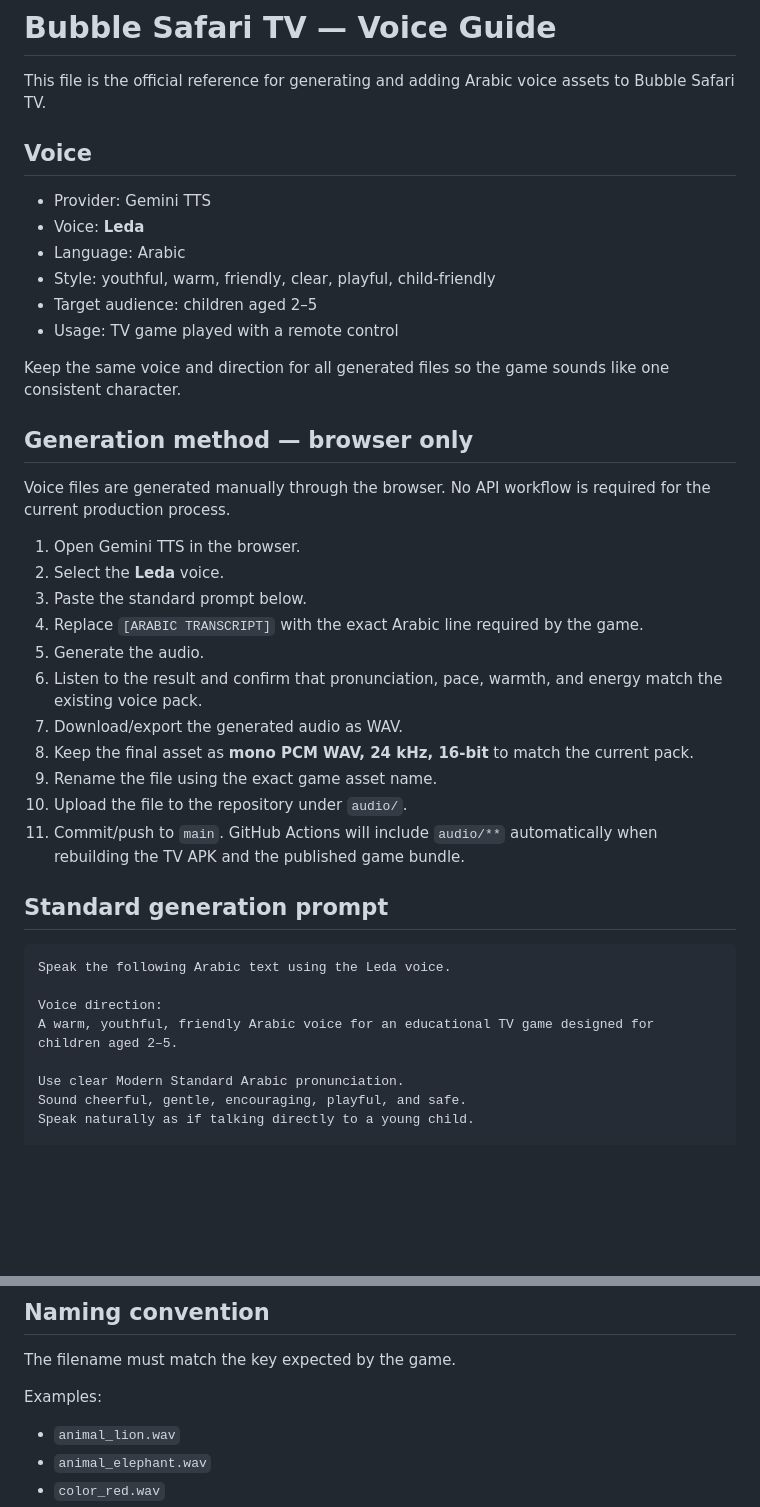
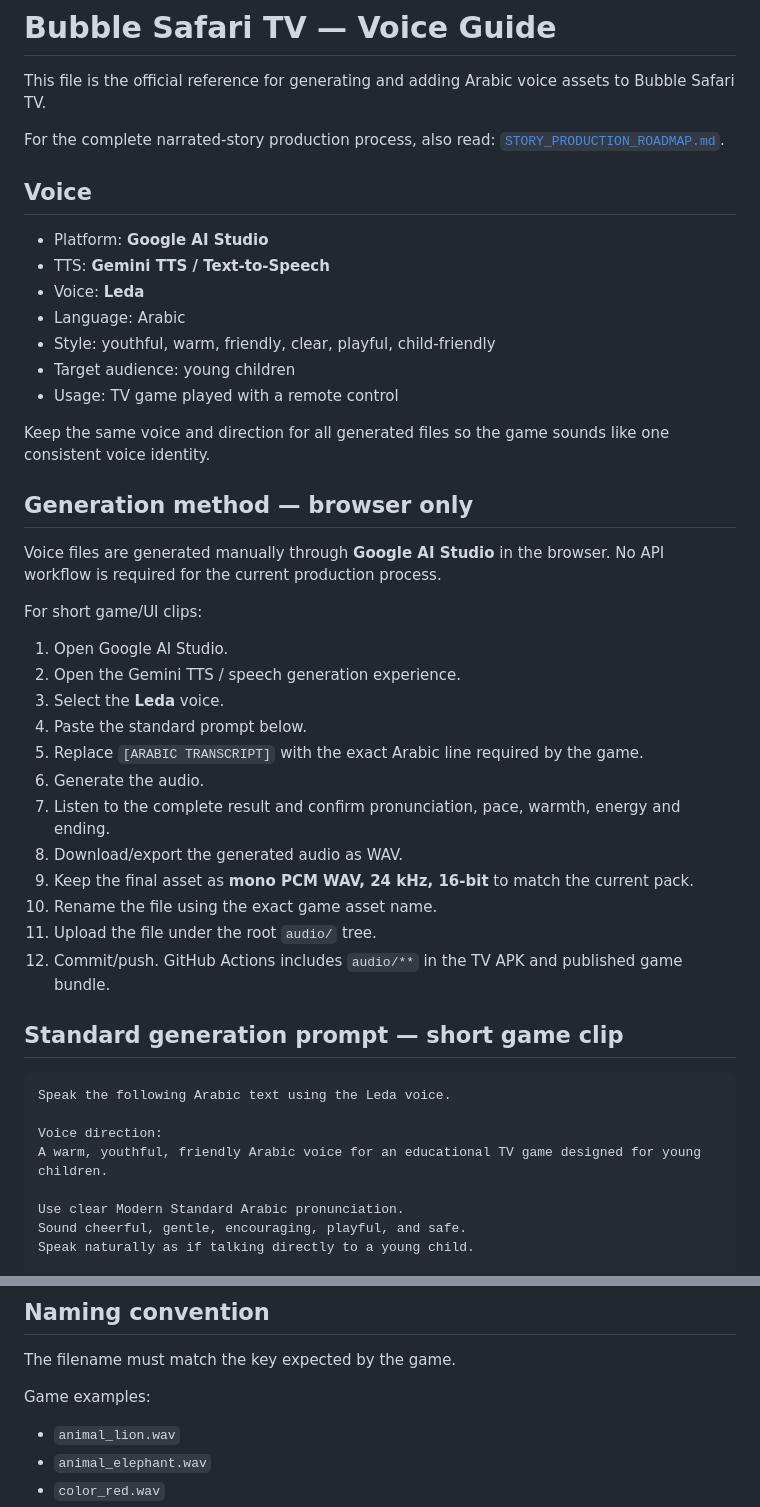
Before and after one commit to aseel90/bubble-safari-tv, a Markdown page: audio/VOICE_GUIDE.md, 2 parts joined by grey strips. Rendered like a GitHub page; blank space fills up the shorter version.

````diff
--- a/audio/VOICE_GUIDE.md
+++ b/audio/VOICE_GUIDE.md
@@ -2,40 +2,47 @@
 
 This file is the official reference for generating and adding Arabic voice assets to Bubble Safari TV.
 
+For the complete narrated-story production process, also read:
+[`STORY_PRODUCTION_ROADMAP.md`](../STORY_PRODUCTION_ROADMAP.md).
+
 ## Voice
 
-- Provider: Gemini TTS
+- Platform: **Google AI Studio**
+- TTS: **Gemini TTS / Text-to-Speech**
 - Voice: **Leda**
 - Language: Arabic
 - Style: youthful, warm, friendly, clear, playful, child-friendly
-- Target audience: children aged 2–5
+- Target audience: young children
 - Usage: TV game played with a remote control
 
-Keep the same voice and direction for all generated files so the game sounds like one consistent character.
+Keep the same voice and direction for all generated files so the game sounds like one consistent voice identity.
 
 ## Generation method — browser only
 
-Voice files are generated manually through the browser. No API workflow is required for the current production process.
+Voice files are generated manually through **Google AI Studio** in the browser. No API workflow is required for the current production process.
 
-1. Open Gemini TTS in the browser.
-2. Select the **Leda** voice.
-3. Paste the standard prompt below.
-4. Replace `[ARABIC TRANSCRIPT]` with the exact Arabic line required by the game.
-5. Generate the audio.
-6. Listen to the result and confirm that pronunciation, pace, warmth, and energy match the existing voice pack.
-7. Download/export the generated audio as WAV.
-8. Keep the final asset as **mono PCM WAV, 24 kHz, 16-bit** to match the current pack.
-9. Rename the file using the exact game asset name.
-10. Upload the file to the repository under `audio/`.
-11. Commit/push to `main`. GitHub Actions will include `audio/**` automatically when rebuilding the TV APK and the published game bundle.
+For short game/UI clips:
 
-## Standard generation prompt
+1. Open Google AI Studio.
+2. Open the Gemini TTS / speech generation experience.
+3. Select the **Leda** voice.
+4. Paste the standard prompt below.
+5. Replace `[ARABIC TRANSCRIPT]` with the exact Arabic line required by the game.
+6. Generate the audio.
+7. Listen to the complete result and confirm pronunciation, pace, warmth, energy and ending.
+8. Download/export the generated audio as WAV.
+9. Keep the final asset as **mono PCM WAV, 24 kHz, 16-bit** to match the current pack.
+10. Rename the file using the exact game asset name.
+11. Upload the file under the root `audio/` tree.
+12. Commit/push. GitHub Actions includes `audio/**` in the TV APK and published game bundle.
+
+## Standard generation prompt — short game clip
 
 ```text
 Speak the following Arabic text using the Leda voice.
 
 Voice direction:
-A warm, youthful, friendly Arabic voice for an educational TV game designed for children aged 2–5.
+A warm, youthful, friendly Arabic voice for an educational TV game designed for young children.
 
 Use clear Modern Standard Arabic pronunciation.
 Sound cheerful, gentle, encouraging, playful, and safe.
@@ -70,7 +138,7 @@ Do not normalize different clips to noticeably different loudness. Keep the perc
 
 The filename must match the key expected by the game.
 
-Examples:
+Game examples:
 
 - `animal_lion.wav`
 - `animal_elephant.wav`
````
Also changed, not shown: other parts of audio/VOICE_GUIDE.md (+88 -5 lines).
